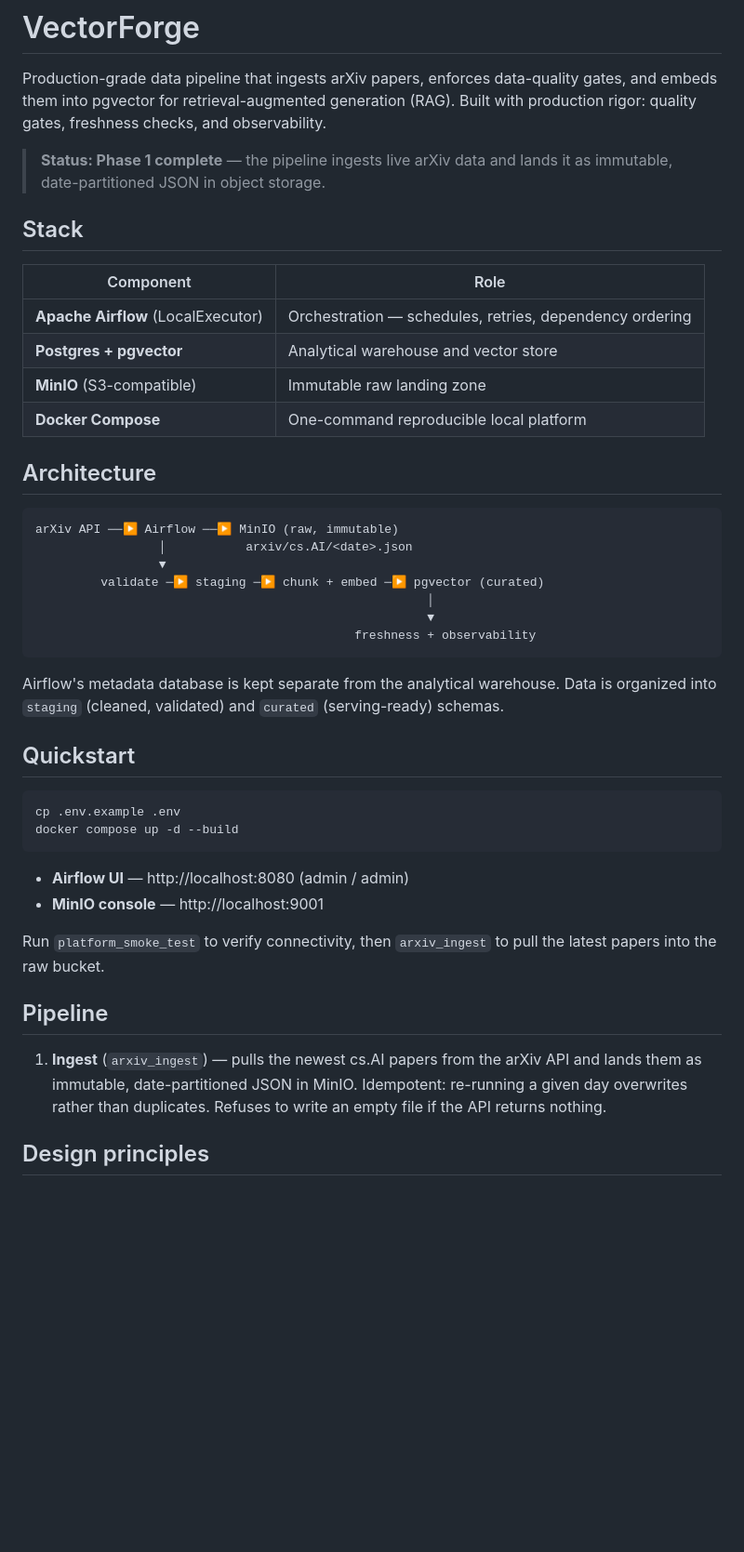
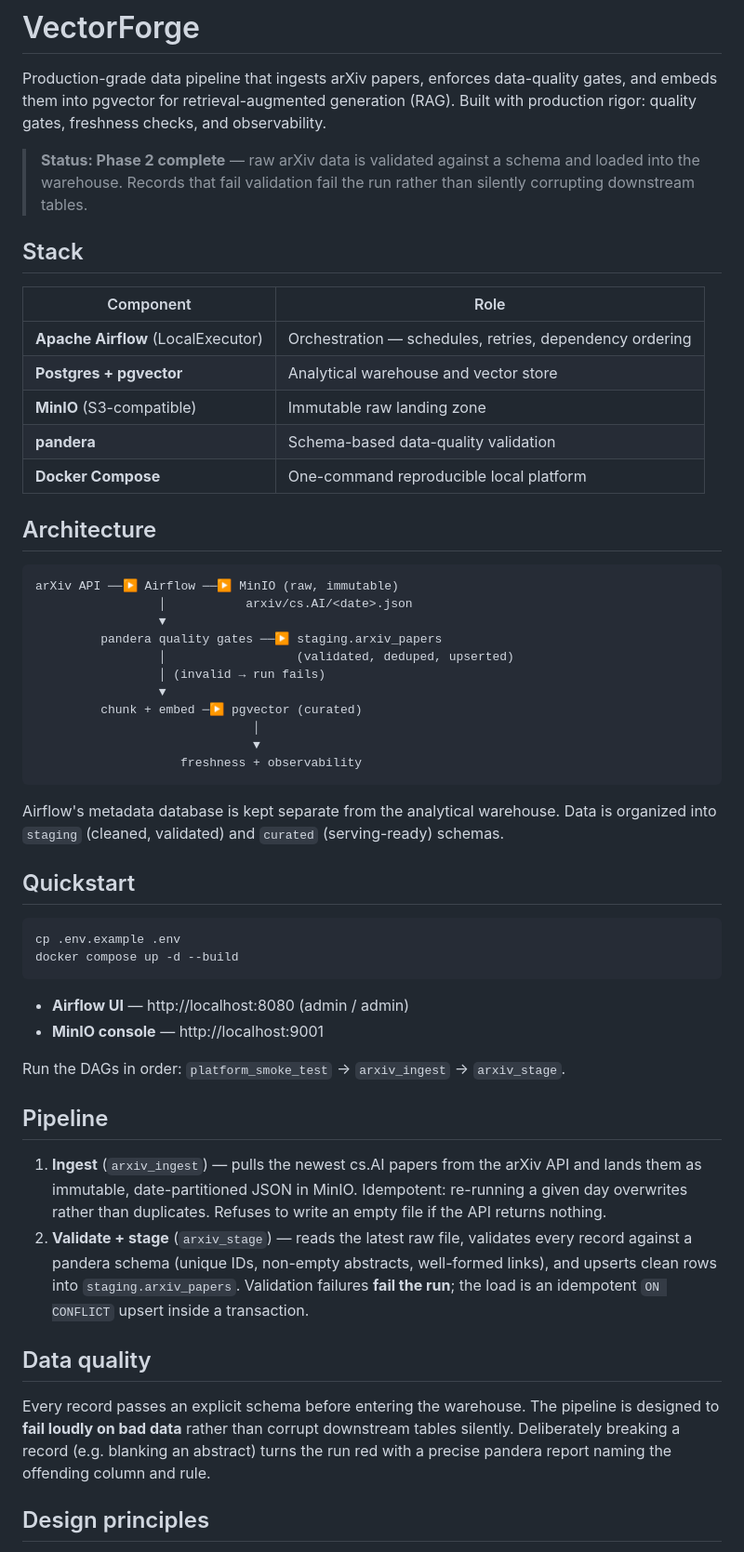
Before and after one commit to Varun1619/Vector-Forge, a Markdown page: README.md, the part around one of its changes. Shown at 93% size. GitHub-like rendering; blank space fills up the shorter version.

````diff
--- a/README.md
+++ b/README.md
@@ -4,8 +4,9 @@ Production-grade data pipeline that ingests arXiv papers, enforces data-quality
 gates, and embeds them into pgvector for retrieval-augmented generation (RAG).
 Built with production rigor: quality gates, freshness checks, and observability.
 
-> **Status: Phase 1 complete** — the pipeline ingests live arXiv data and lands
-> it as immutable, date-partitioned JSON in object storage.
+> **Status: Phase 2 complete** — raw arXiv data is validated against a schema and
+> loaded into the warehouse. Records that fail validation fail the run rather than
+> silently corrupting downstream tables.
 
 ## Stack
 
@@ -14,6 +15,7 @@ Built with production rigor: quality gates, freshness checks, and observability.
 | **Apache Airflow** (LocalExecutor) | Orchestration — schedules, retries, dependency ordering |
 | **Postgres + pgvector** | Analytical warehouse and vector store |
 | **MinIO** (S3-compatible) | Immutable raw landing zone |
+| **pandera** | Schema-based data-quality validation |
 | **Docker Compose** | One-command reproducible local platform |
 
 ## Architecture
@@ -22,10 +24,14 @@ Built with production rigor: quality gates, freshness checks, and observability.
 arXiv API ──▶ Airflow ──▶ MinIO (raw, immutable)
                  │           arxiv/cs.AI/<date>.json
                  ▼
-         validate ─▶ staging ─▶ chunk + embed ─▶ pgvector (curated)
-                                                      │
-                                                      ▼
-                                            freshness + observability
+         pandera quality gates ──▶ staging.arxiv_papers
+                 │                  (validated, deduped, upserted)
+                 │ (invalid → run fails)
+                 ▼
+         chunk + embed ─▶ pgvector (curated)
+                              │
+                              ▼
+                    freshness + observability
 ```
 
 Airflow's metadata database is kept separate from the analytical warehouse.
@@ -42,8 +48,7 @@ docker compose up -d --build
 - **Airflow UI** — http://localhost:8080 (admin / admin)
 - **MinIO console** — http://localhost:9001
 
-Run `platform_smoke_test` to verify connectivity, then `arxiv_ingest` to pull the
-latest papers into the raw bucket.
+Run the DAGs in order: `platform_smoke_test` → `arxiv_ingest` → `arxiv_stage`.
 
 ## Pipeline
 
@@ -51,6 +56,19 @@ latest papers into the raw bucket.
    and lands them as immutable, date-partitioned JSON in MinIO. Idempotent:
    re-running a given day overwrites rather than duplicates. Refuses to write an
    empty file if the API returns nothing.
+2. **Validate + stage** (`arxiv_stage`) — reads the latest raw file, validates
+   every record against a pandera schema (unique IDs, non-empty abstracts,
+   well-formed links), and upserts clean rows into `staging.arxiv_papers`.
+   Validation failures **fail the run**; the load is an idempotent
+   `ON CONFLICT` upsert inside a transaction.
+
+## Data quality
+
+Every record passes an explicit schema before entering the warehouse. The
+pipeline is designed to **fail loudly on bad data** rather than corrupt
+downstream tables silently. Deliberately breaking a record (e.g. blanking an
+abstract) turns the run red with a precise pandera report naming the offending
+column and rule.
 
 ## Design principles
 
````
Also changed, not shown: other parts of README.md (+32 -25 lines).
